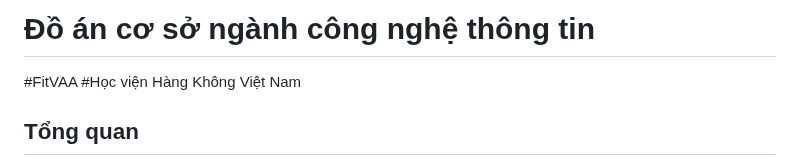
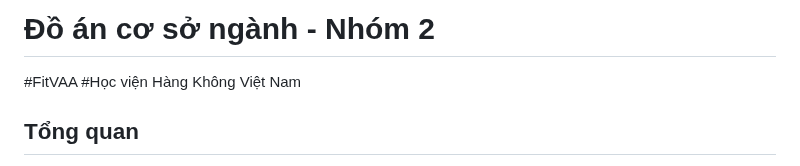
Before and after one commit to kimquangst5/do-an-co-so-main, a Markdown page: README.md, the part around the change. GitHub-like rendering.

```diff
--- a/README.md
+++ b/README.md
@@ -1,4 +1,4 @@
-# Đồ án cơ sở ngành công nghệ thông tin
+# Đồ án cơ sở ngành - Nhóm 2
 #FitVAA #Học viện Hàng Không Việt Nam
 ## Tổng quan
 **1. Mở đầu**
```
